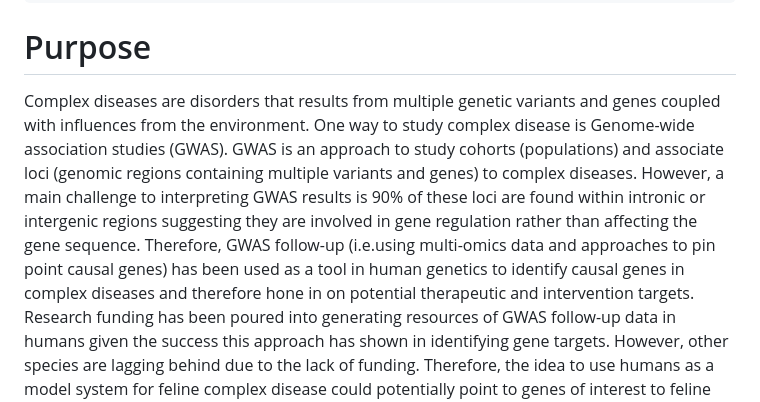
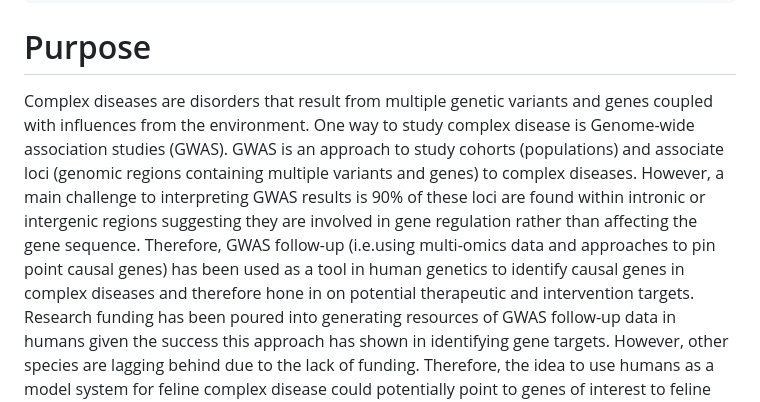
Before and after one commit to aa9gj/GWASTargetChase, a Markdown page: README.md, the part around the change. Drawn GitHub-style.

```diff
--- a/README.md
+++ b/README.md
@@ -17,7 +17,7 @@ knitr::opts_chunk$set(echo = TRUE)
 
 # Purpose
 
-Complex diseases are disorders that results from multiple genetic variants and genes coupled with influences from the environment. One way to study complex disease is Genome-wide association studies (GWAS). GWAS is an approach to study cohorts (populations) and associate loci (genomic regions containing multiple variants and genes) to complex diseases. However, a main challenge to interpreting GWAS results is 90% of these loci are found within intronic or intergenic regions suggesting they are involved in gene regulation rather than affecting the gene sequence. Therefore, GWAS follow-up (i.e.using multi-omics data and approaches to pin point causal genes) has been used as a tool in human genetics to identify causal genes in complex diseases and therefore hone in on potential therapeutic and intervention targets. \
+Complex diseases are disorders that result from multiple genetic variants and genes coupled with influences from the environment. One way to study complex disease is Genome-wide association studies (GWAS). GWAS is an approach to study cohorts (populations) and associate loci (genomic regions containing multiple variants and genes) to complex diseases. However, a main challenge to interpreting GWAS results is 90% of these loci are found within intronic or intergenic regions suggesting they are involved in gene regulation rather than affecting the gene sequence. Therefore, GWAS follow-up (i.e.using multi-omics data and approaches to pin point causal genes) has been used as a tool in human genetics to identify causal genes in complex diseases and therefore hone in on potential therapeutic and intervention targets. \
 Research funding has been poured into generating resources of GWAS follow-up data in humans given the success this approach has shown in identifying gene targets. However, other species are lagging behind due to the lack of funding. Therefore, the idea to use humans as a model system for feline complex disease could potentially point to genes of interest to feline health. Thus, the purpose of this package is to prepare, and utilize data from human studies to follow up on feline and/or K9 GWAS summary statistics.
 
 # Data Curation
```
